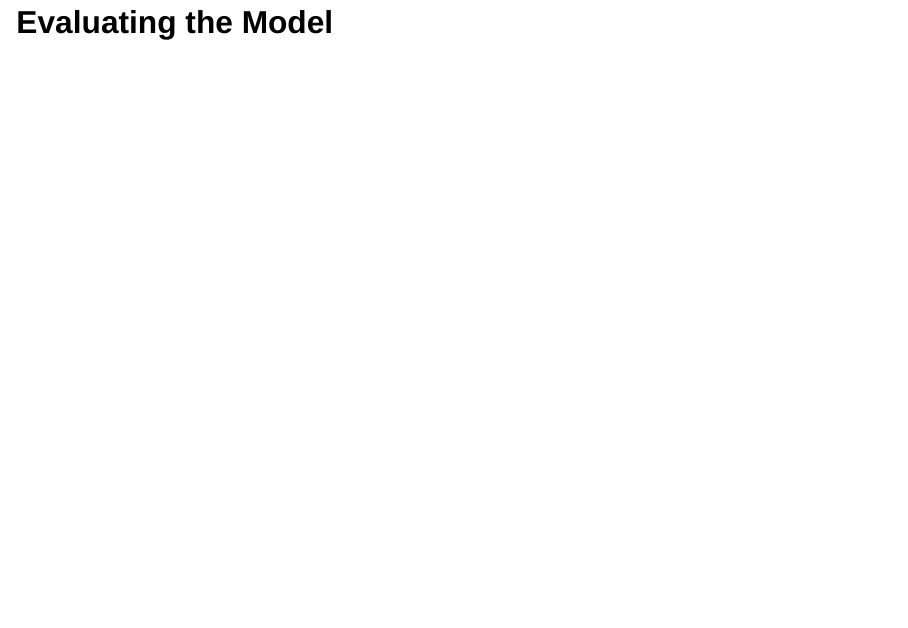
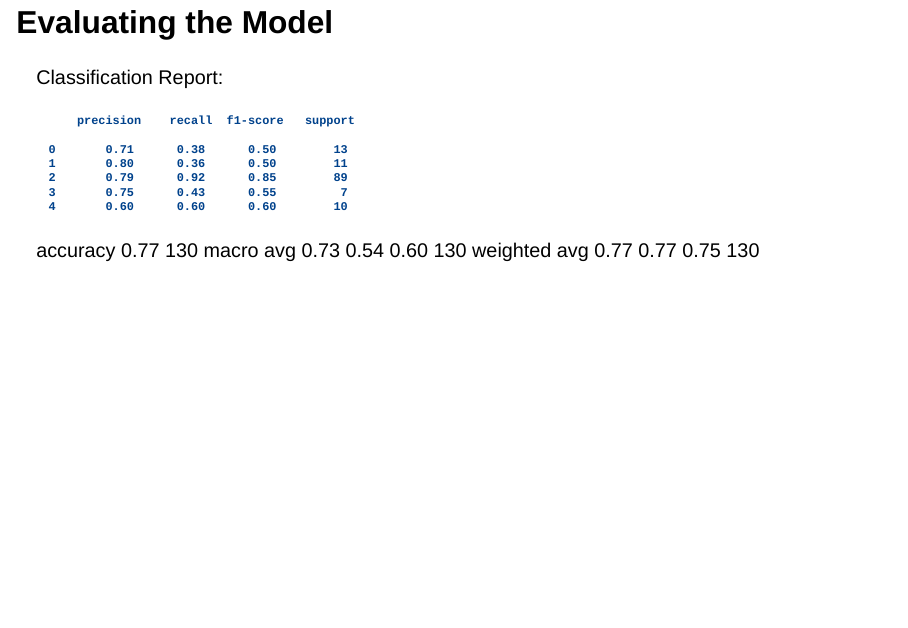
Before and after one commit to ids24f/final-project-melpd, a Quarto document (presentation/presentation.qmd): page 18 of 22. Rendered offline with R 4.5, knitr and Pandoc in place of Quarto, with nearby package versions; drawn as Slidy slides in place of the format the file asks for.

Commit message:
added the evaluation of the model

```diff
--- a/presentation/presentation.qmd
+++ b/presentation/presentation.qmd
@@ -90,7 +90,18 @@ data science jobs (compared to the average job growth of 4%).
 
 ## Evaluating the Model
 
+Classification Report:
 
+          precision    recall  f1-score   support
+
+      0       0.71      0.38      0.50        13
+      1       0.80      0.36      0.50        11
+      2       0.79      0.92      0.85        89
+      3       0.75      0.43      0.55         7
+      4       0.60      0.60      0.60        10
+  accuracy                         0.77       130
+  macro avg    0.73      0.54      0.60       130
+  weighted avg 0.77      0.77      0.75       130
 
 
 # Discussion
```
